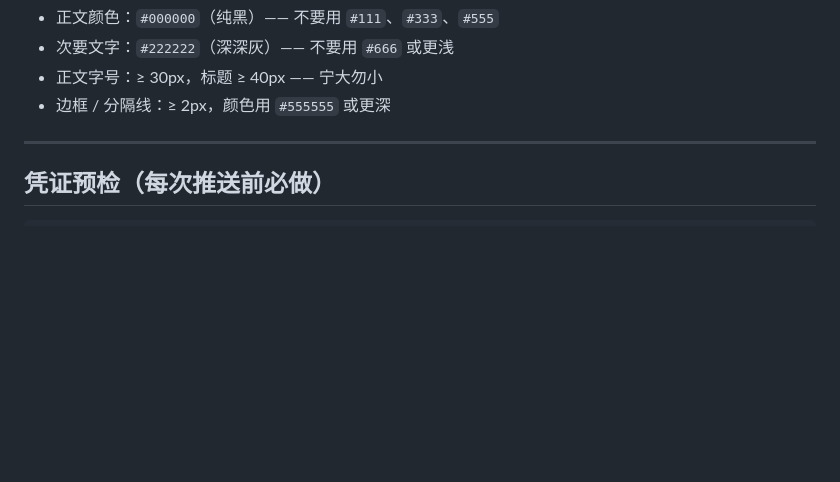
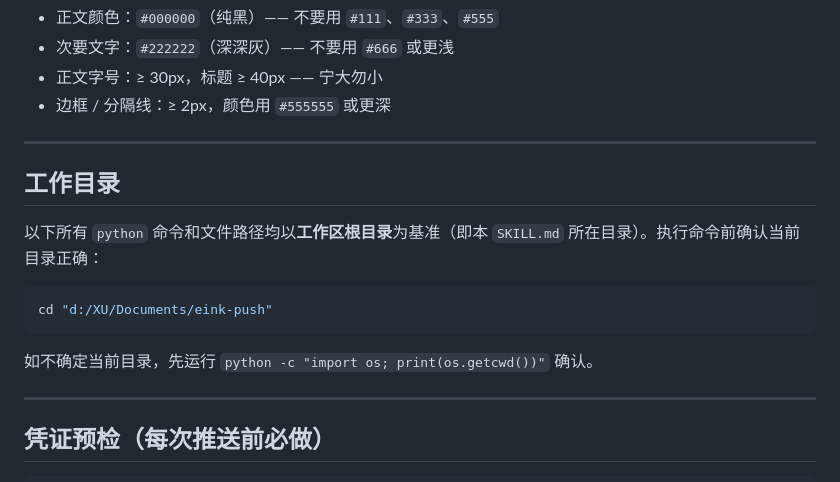
Before and after one commit to linchuanXu/eink-push, a Markdown page: SKILL.md, the part around the change. Drawn GitHub-style; blank space fills up the shorter version.

Commit message:
docs: add explicit working directory declaration to SKILL.md
Made-with: Cursor

````diff
--- a/SKILL.md
+++ b/SKILL.md
@@ -56,6 +56,18 @@ metadata:
 - 次要文字：`#222222`（深深灰）—— 不要用 `#666` 或更浅
 - 正文字号：≥ 30px，标题 ≥ 40px —— 宁大勿小
 - 边框 / 分隔线：≥ 2px，颜色用 `#555555` 或更深
+
+---
+
+## 工作目录
+
+以下所有 `python` 命令和文件路径均以**工作区根目录**为基准（即本 `SKILL.md` 所在目录）。执行命令前确认当前目录正确：
+
+```bash
+cd "d:/XU/Documents/eink-push"
+```
+
+如不确定当前目录，先运行 `python -c "import os; print(os.getcwd())"` 确认。
 
 ---
 
````
